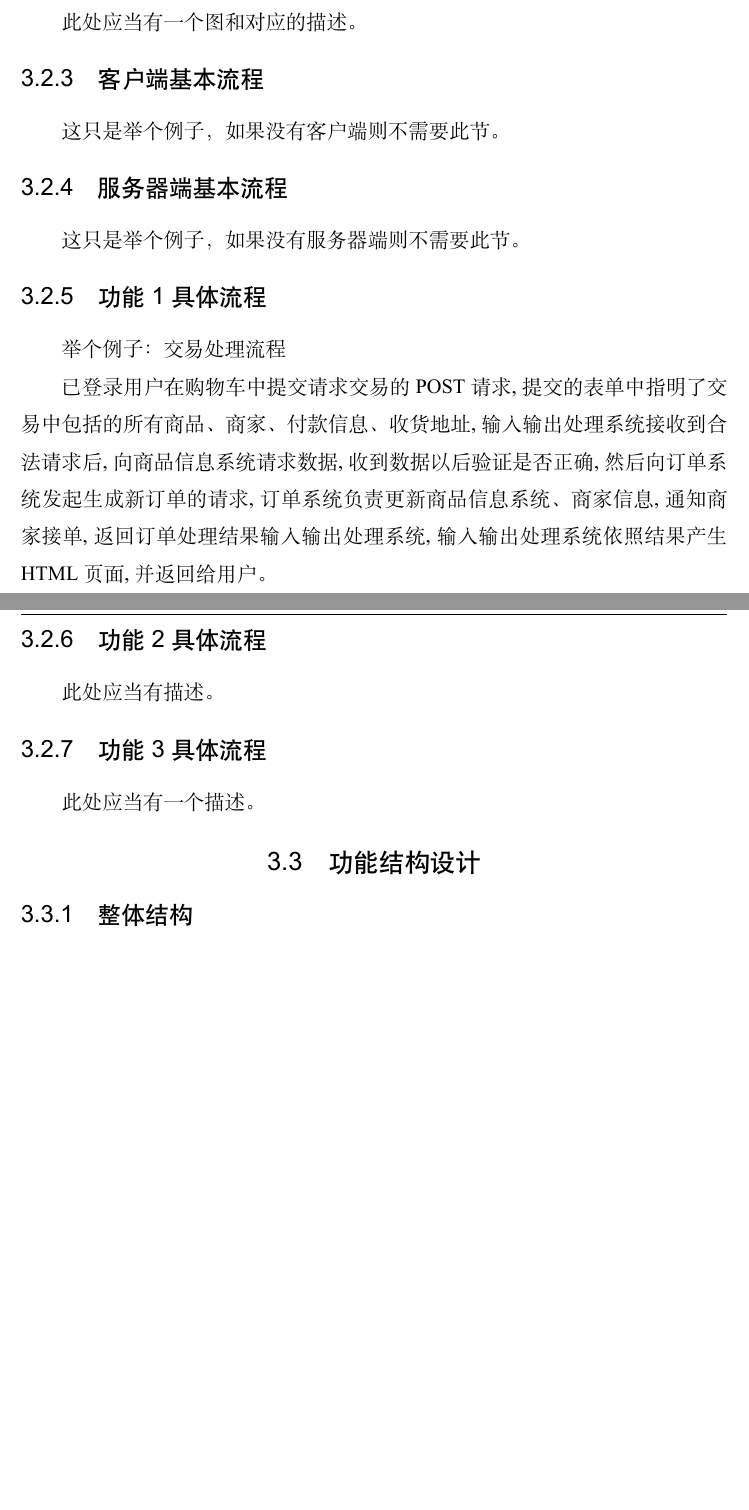
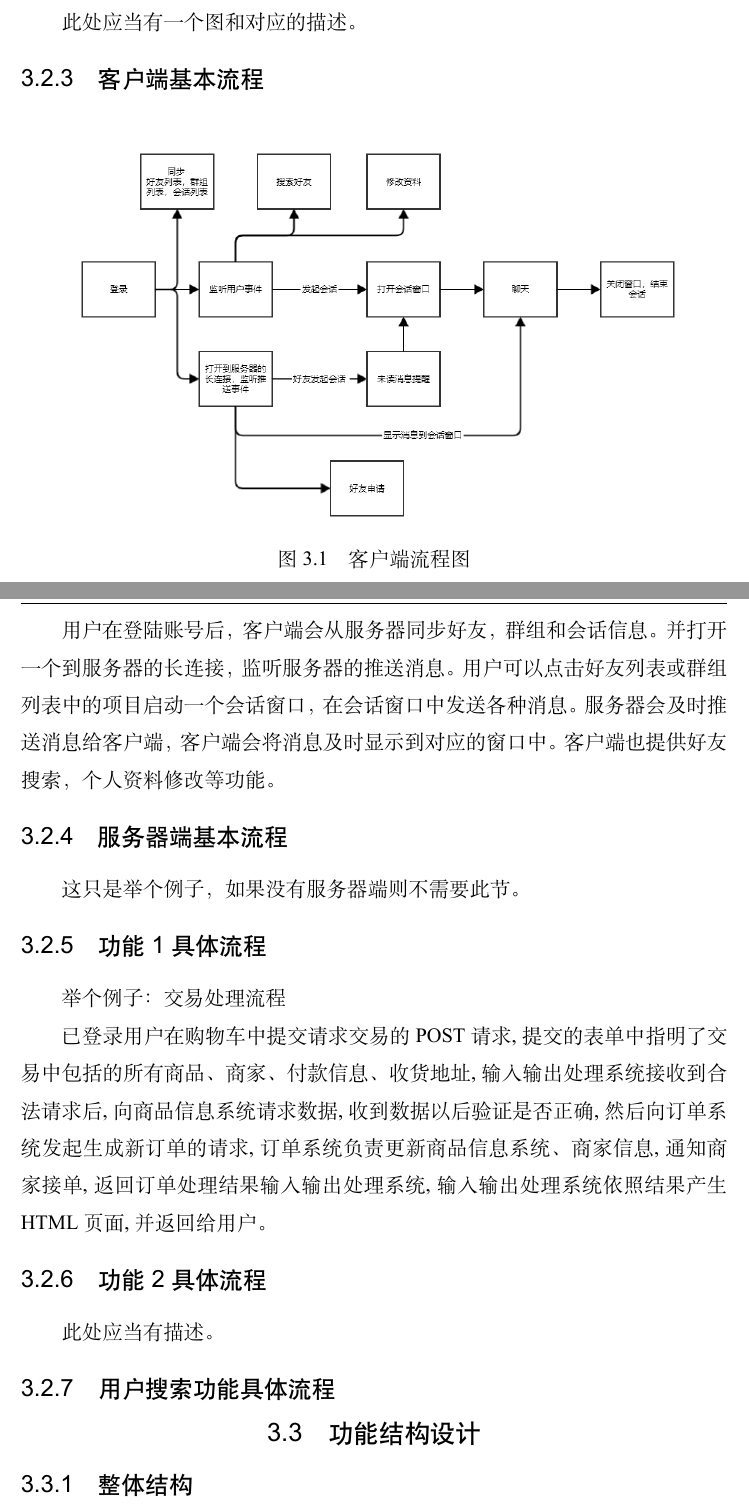
Before and after one commit to Calculator-Project-Group/project2-documents, a LaTeX thesis (ustcthesis2/main.tex, which reads ustcthesis2/chapters/design-overall.tex): two parts of pages 14 and 15 of 42 before the commit and two parts of pages 14 and 15 of 43 after it, joined at a grey line, cut so that both start at the same text, the shorter picture padded with empty space. Compiled offline with XeLaTeX.

Commit message:
flowchart

```diff
--- a/ustcthesis2/chapters/design-overall.tex
+++ b/ustcthesis2/chapters/design-overall.tex
@@ -14,7 +14,16 @@
 此处应当有一个图和对应的描述。
 
 \subsection{客户端基本流程}
-这只是举个例子，如果没有客户端则不需要此节。
+%这只是举个例子，如果没有客户端则不需要此节。
+\begin{figure}[h]
+	\centering
+	\includegraphics[width=13cm]{client_flowchart}
+	\caption{客户端流程图} \label{fig:client_flowchart}
+\end{figure}
+用户在登陆账号后，客户端会从服务器同步好友，群组和会话信息。并打开一个到服务器的长连接，监听服务器的推送消息。
+用户可以点击好友列表或群组列表中的项目启动一个会话窗口，在会话窗口中发送各种消息。
+服务器会及时推送消息给客户端，客户端会将消息及时显示到对应的窗口中。
+客户端也提供好友搜索，个人资料修改等功能。
 
 \subsection{服务器端基本流程}
 这只是举个例子，如果没有服务器端则不需要此节。
@@ -31,6 +40,4 @@
 \subsection{功能2具体流程}
 此处应当有描述。
 
-\subsection{功能3具体流程}
-此处应当有一个描述。
-
+\subsection{用户搜索功能具体流程}
@@ -37,3 +49,4 @@
+\end{figure}
 
 
 \section{功能结构设计}
```
Also changed, not shown: ustcthesis2/figures/client_flowchart.png (added), ustcthesis2/figures/search_friend_flowchart.png (added), ustcthesis2/chapters/design-overall.tex (5 more changed lines), 3 other files.
